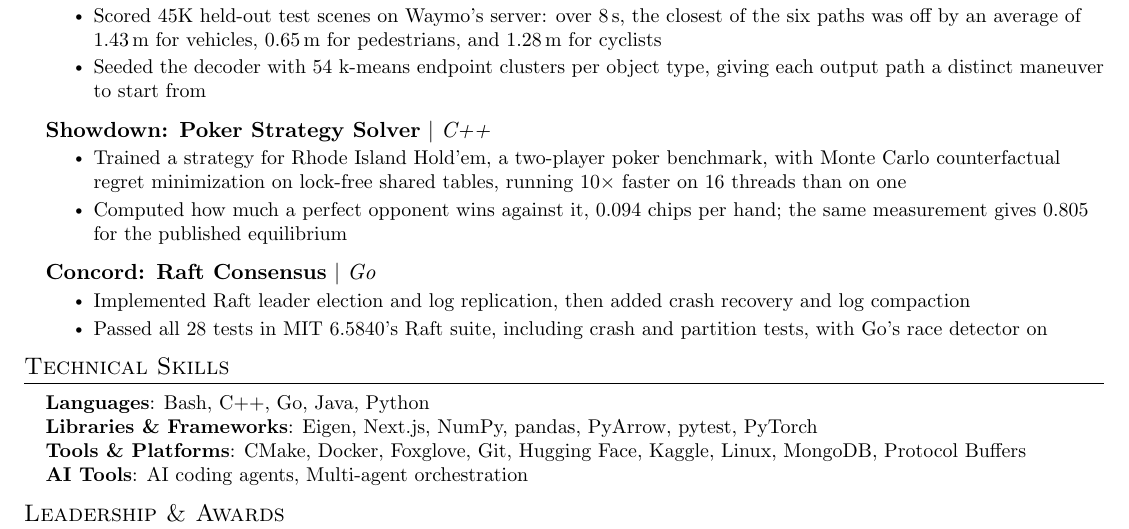
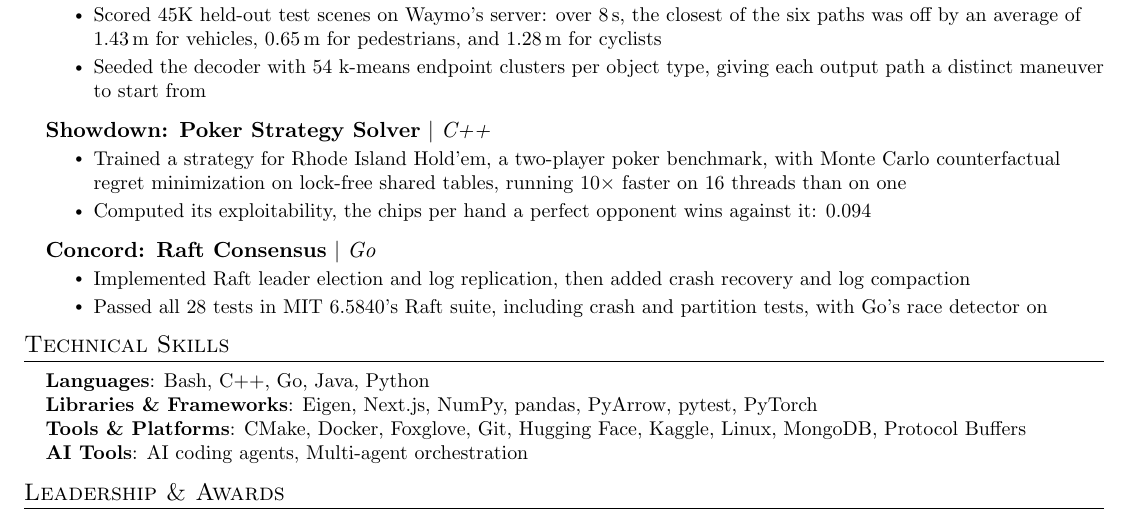
Before and after one commit to scottgrew/scottgrew.github.io, a LaTeX CV (cv/resume.tex): part of the page, cut so that both start at the same text. Compiled offline with pdfLaTeX.

Commit message:
fix: CFR resume bullet reports exploitability on its own

```diff
--- a/cv/resume.tex
+++ b/cv/resume.tex
@@ -121,7 +121,7 @@
       {\textbf{Showdown: Poker Strategy Solver} $|$ \emph{C++}}{}
       \resumeItemListStart
         \resumeItem{Trained a strategy for Rhode Island Hold'em, a two-player poker benchmark, with Monte Carlo counterfactual regret minimization on lock-free shared tables, running 10$\times$ faster on 16 threads than on one}
-        \resumeItem{Computed how much a perfect opponent wins against it, 0.094 chips per hand; the same measurement gives 0.805 for the published equilibrium}
+        \resumeItem{Computed its exploitability, the chips per hand a perfect opponent wins against it: 0.094}
       \resumeItemListEnd
     \resumeProjectHeading
       {\textbf{Concord: Raft Consensus} $|$ \emph{Go}}{}
```
Also changed, not shown: 2 other files.
